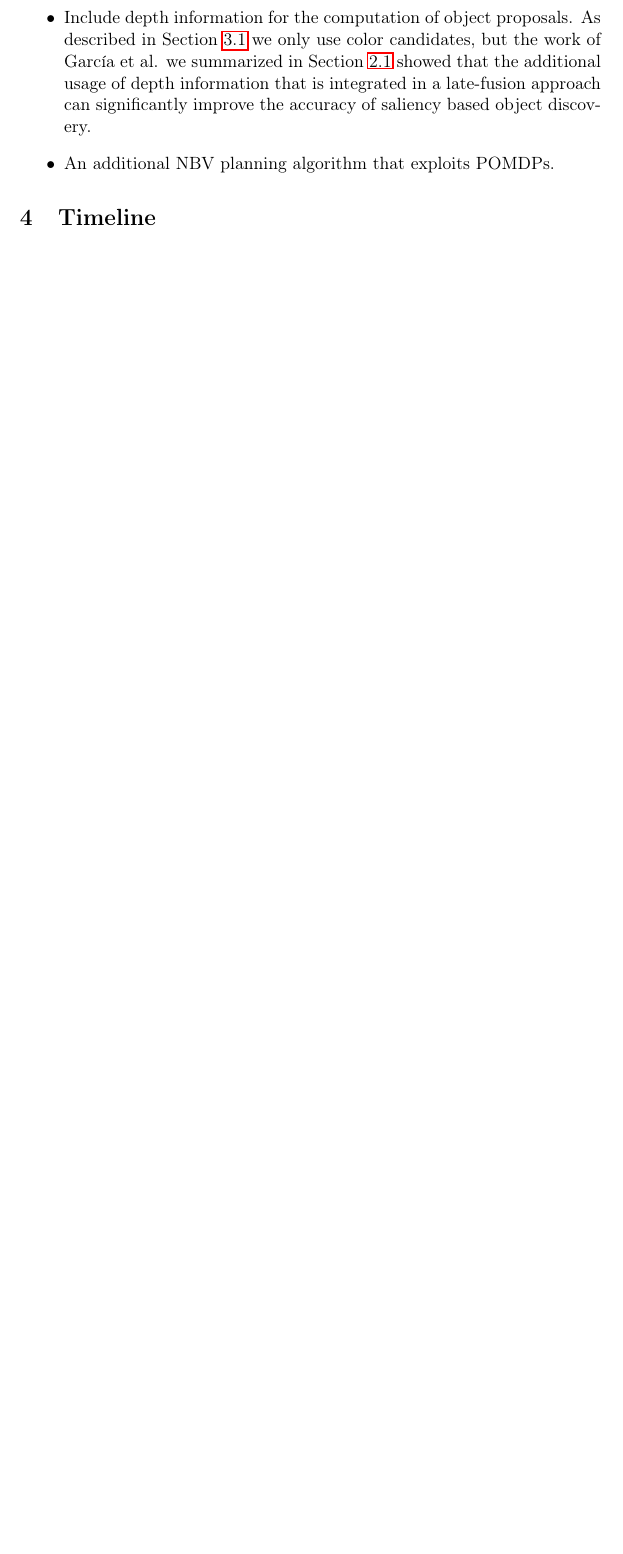
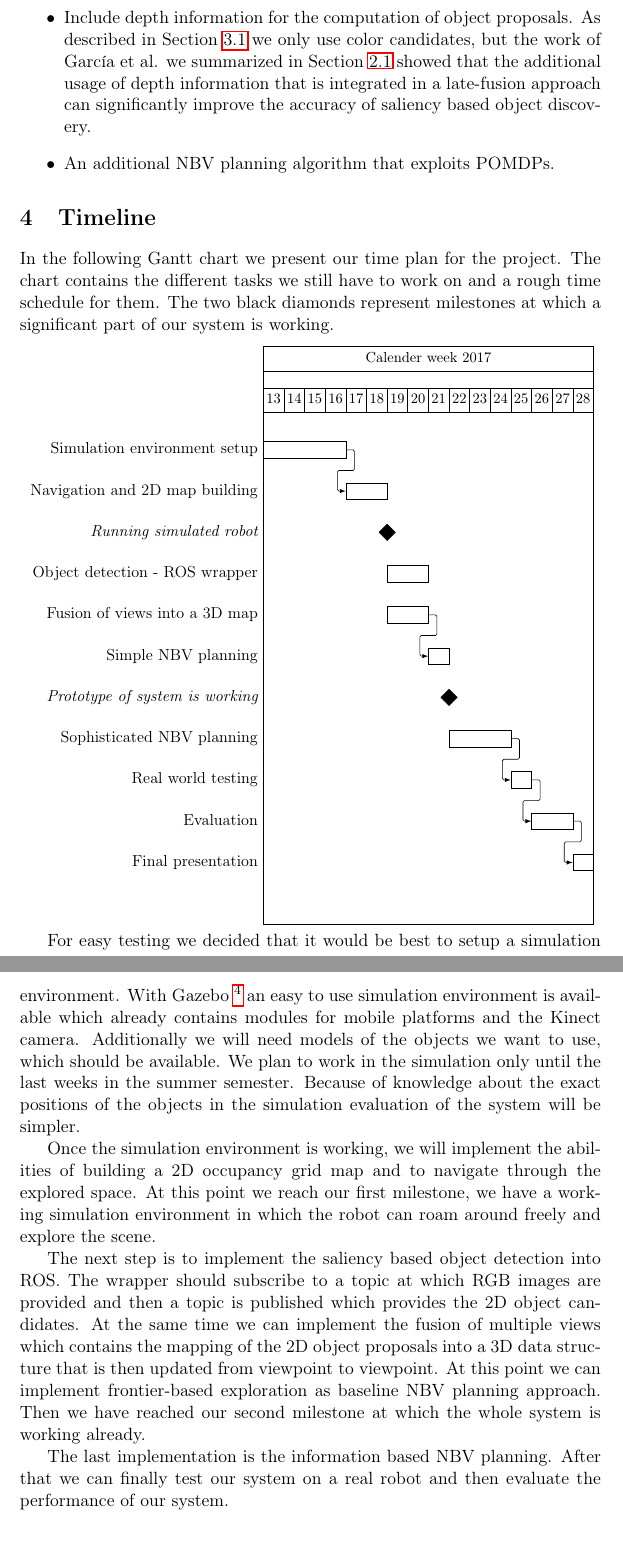
Before and after one commit to Fabse92/cv_project, a LaTeX document (intermediate_report/intermediate_report.tex): part of page 12 of 13 before the commit and two parts of pages 12 and 13 of 14 after it, the two joined at a grey line, cut so that both start at the same text, the shorter picture padded with empty space. Compiled offline with pdfLaTeX.

Commit message:
timeline

```diff
--- a/intermediate_report/intermediate_report.tex
+++ b/intermediate_report/intermediate_report.tex
@@ -4,7 +4,7 @@
 \usepackage[utf8]{inputenc}
 \usepackage{graphicx}
 \usepackage{hyperref}
-
+\usepackage{pgfgantt}
 
 \begin{document}
 
@@ -301,6 +301,46 @@ The extensions could improve the system, but they shouldn't be essential for the
 \section{Timeline}
 \label{timeline}
 
+In the following Gantt chart we present our time plan for the project.
+The chart contains the different tasks we still have to work on and a rough time schedule for them.
+The two black diamonds represent milestones at which a significant part of our system is working.\medskip
+
+\noindent\resizebox{\textwidth}{!}{
+	\begin{ganttchart}{13}{28}
+		\gantttitle{Calender week 2017}{16} \\
+		\gantttitlelist{13,...,28}{1} \\
+		\ganttbar{Simulation environment setup}{13}{16} \\
+		\ganttlinkedbar{Navigation and 2D map building}{17}{18} \\
+		\ganttmilestone{Running simulated robot}{18} \ganttnewline
+		\ganttbar{Object detection - ROS wrapper}{19}{20} \\
+		\ganttbar{Fusion of views into a 3D map}{19}{20} \\
+		\ganttlinkedbar{Simple NBV planning}{21}{21} \\
+		\ganttmilestone{Prototype of system is working}{21} \ganttnewline
+		\ganttbar{Sophisticated NBV planning}{22}{24} \\
+		\ganttlinkedbar{Real world testing}{25}{25} \\
+		\ganttlinkedbar{Evaluation}{26}{27} \\
+		\ganttlinkedbar{Final presentation}{28}{28} \\
+	\end{ganttchart}
+}
+
+For easy testing we decided that it would be best to setup a simulation environment.
+With Gazebo \footnote{\url{http://gazebosim.org/}} an easy to use simulation environment is available which already contains modules for mobile platforms and the Kinect camera.
+Additionally we will need models of the objects we want to use, which should be available.
+We plan to work in the simulation only until the last weeks in the summer semester.
+Because of knowledge about the exact positions of the objects in the simulation evaluation of the system will be simpler.
+
+Once the simulation environment is working, we will implement the abilities of building a 2D occupancy grid map and to navigate through the explored space.
+At this point we reach our first milestone, we have a working simulation environment in which the robot can roam around freely and explore the scene.
+
+The next step is to implement the saliency based object detection into ROS. The wrapper should subscribe to a topic at which RGB images are provided and then a topic is published which provides the 2D object candidates.
+At the same time we can implement the fusion of multiple views which contains the mapping of the 2D object proposals into a 3D data structure that is then updated from viewpoint to viewpoint.
+At this point we can implement frontier-based exploration as baseline NBV planning approach.
+Then we have reached our second milestone at which the whole system is working already.
+
+The last implementation is the information based NBV planning.
+After that we can finally test our system on a real robot and then evaluate the performance of our system.
+
+
 \newpage
 \bibliographystyle{plain}
 \addcontentsline{toc}{section}{Bibliography}% Add to the TOC
```
Also changed, not shown: intermediate_report/dot/overview.png, 1 other file.
